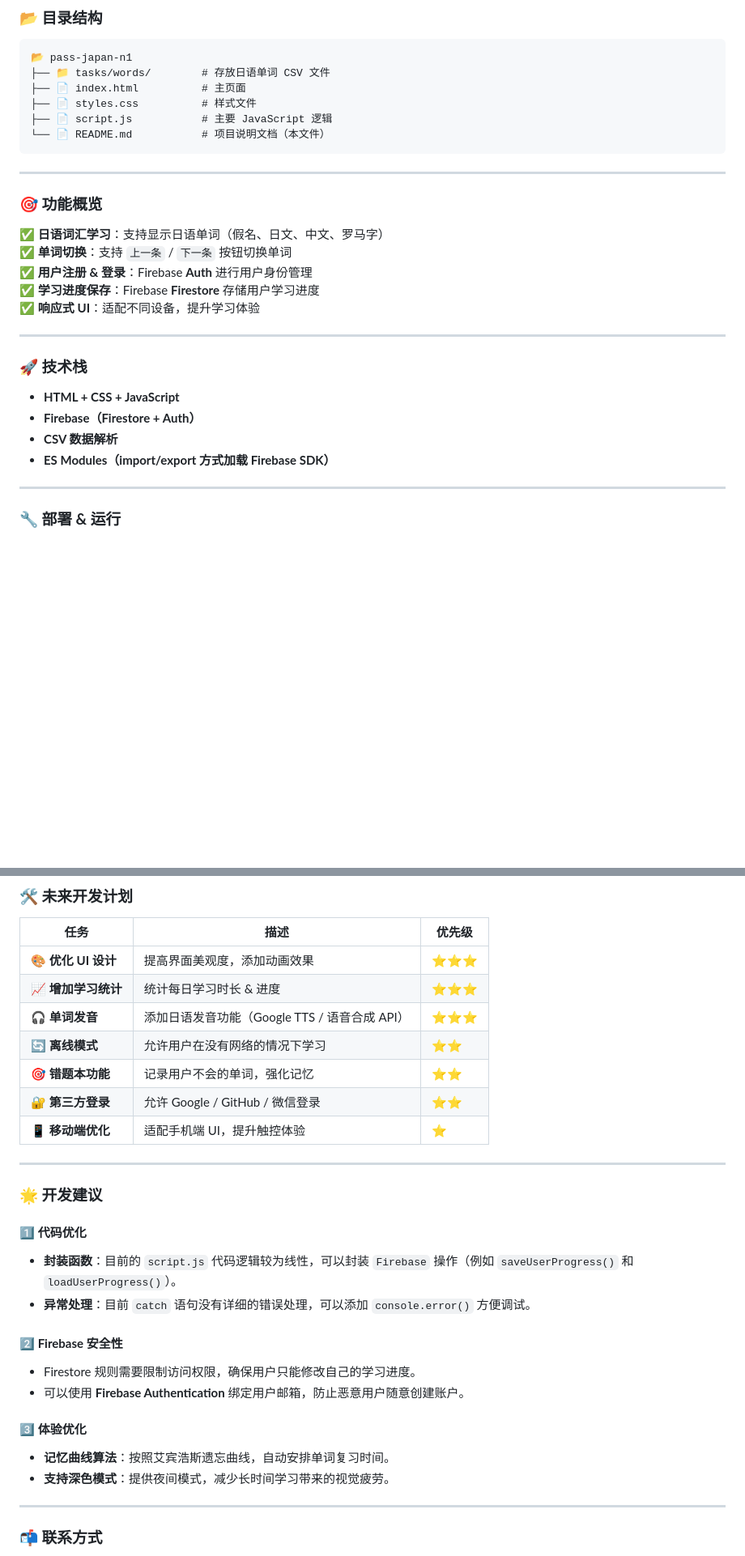
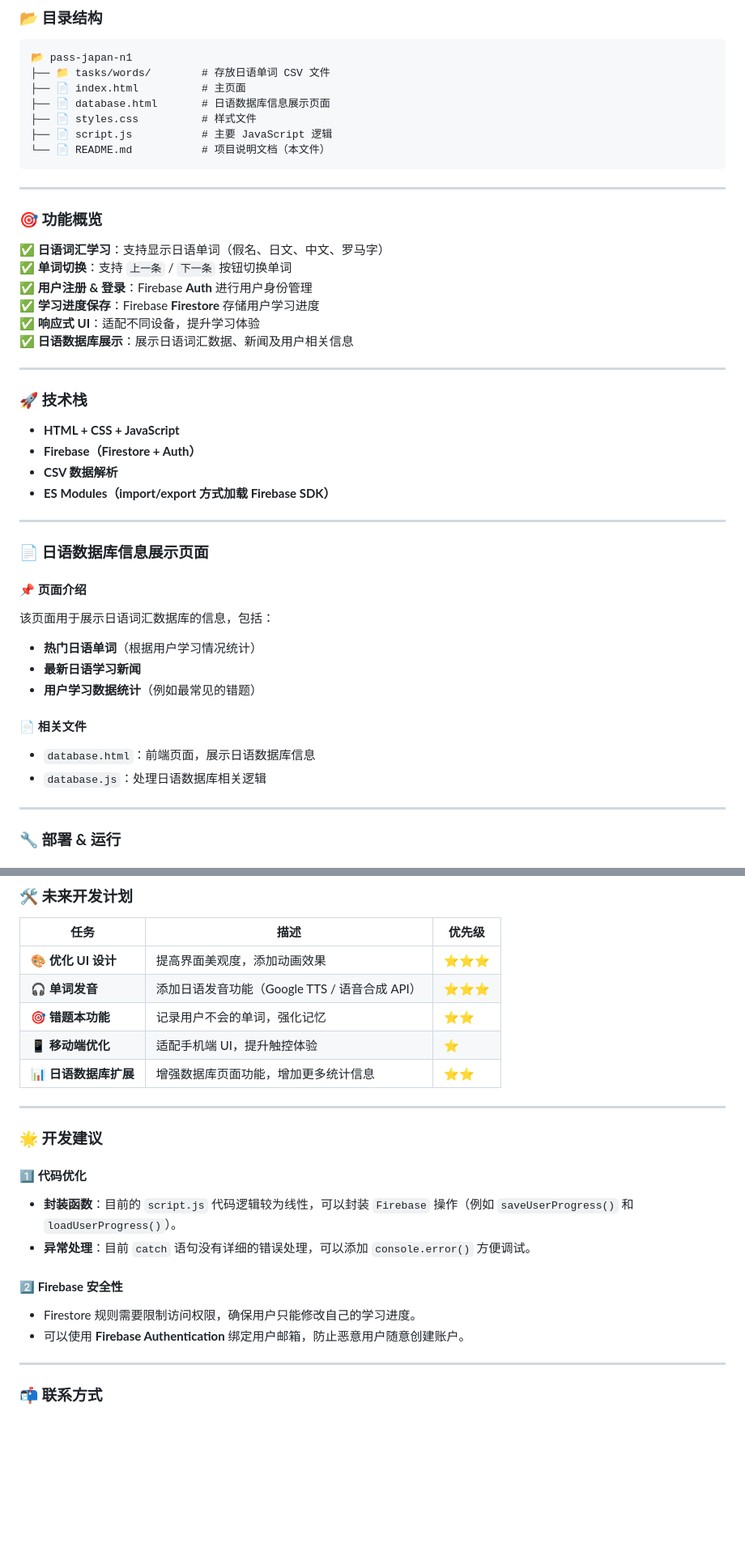
Before and after one commit to kok-s0s/japan, a Markdown page: README.md, 2 parts joined by grey strips. Shown at 81% size. GitHub-like rendering; blank space fills up the shorter version.

```diff
--- a/README.md
+++ b/README.md
@@ -14,6 +14,7 @@
 📂 pass-japan-n1
 ├── 📁 tasks/words/        # 存放日语单词 CSV 文件
 ├── 📄 index.html          # 主页面
+├── 📄 database.html       # 日语数据库信息展示页面
 ├── 📄 styles.css          # 样式文件
 ├── 📄 script.js           # 主要 JavaScript 逻辑
 └── 📄 README.md           # 项目说明文档（本文件）
@@ -27,6 +28,7 @@
 ✅ **用户注册 & 登录**：Firebase **Auth** 进行用户身份管理
 ✅ **学习进度保存**：Firebase **Firestore** 存储用户学习进度
 ✅ **响应式 UI**：适配不同设备，提升学习体验
+✅ **日语数据库展示**：展示日语词汇数据、新闻及用户相关信息
 
 ---
 
@@ -35,6 +37,19 @@
 - **Firebase（Firestore + Auth）**
 - **CSV 数据解析**
 - **ES Modules（import/export 方式加载 Firebase SDK）**
+
+---
+
+### **📄 日语数据库信息展示页面**
+#### **📌 页面介绍**
+该页面用于展示日语词汇数据库的信息，包括：
+- **热门日语单词**（根据用户学习情况统计）
+- **最新日语学习新闻**
+- **用户学习数据统计**（例如最常见的错题）
+
+#### **📄 相关文件**
+- `database.html`：前端页面，展示日语数据库信息
+- `database.js`：处理日语数据库相关逻辑
 
 ---
 
@@ -65,12 +80,10 @@ python3 -m http.server 8000
 | 任务 | 描述 | 优先级 |
 |------|------|------|
 | 🎨 **优化 UI 设计** | 提高界面美观度，添加动画效果 | ⭐⭐⭐ |
-| 📈 **增加学习统计** | 统计每日学习时长 & 进度 | ⭐⭐⭐ |
 | 🎧 **单词发音** | 添加日语发音功能（Google TTS / 语音合成 API） | ⭐⭐⭐ |
-| 🔄 **离线模式** | 允许用户在没有网络的情况下学习 | ⭐⭐ |
 | 🎯 **错题本功能** | 记录用户不会的单词，强化记忆 | ⭐⭐ |
-| 🔐 **第三方登录** | 允许 Google / GitHub / 微信登录 | ⭐⭐ |
 | 📱 **移动端优化** | 适配手机端 UI，提升触控体验 | ⭐ |
+| 📊 **日语数据库扩展** | 增强数据库页面功能，增加更多统计信息 | ⭐⭐ |
 
 ---
 
@@ -83,10 +96,6 @@ python3 -m http.server 8000
 - Firestore 规则需要限制访问权限，确保用户只能修改自己的学习进度。
 - 可以使用 **Firebase Authentication** 绑定用户邮箱，防止恶意用户随意创建账户。
 
-#### **3️⃣ 体验优化**
-- **记忆曲线算法**：按照艾宾浩斯遗忘曲线，自动安排单词复习时间。
-- **支持深色模式**：提供夜间模式，减少长时间学习带来的视觉疲劳。
-
 ---
 
 ### **📬 联系方式**
```
